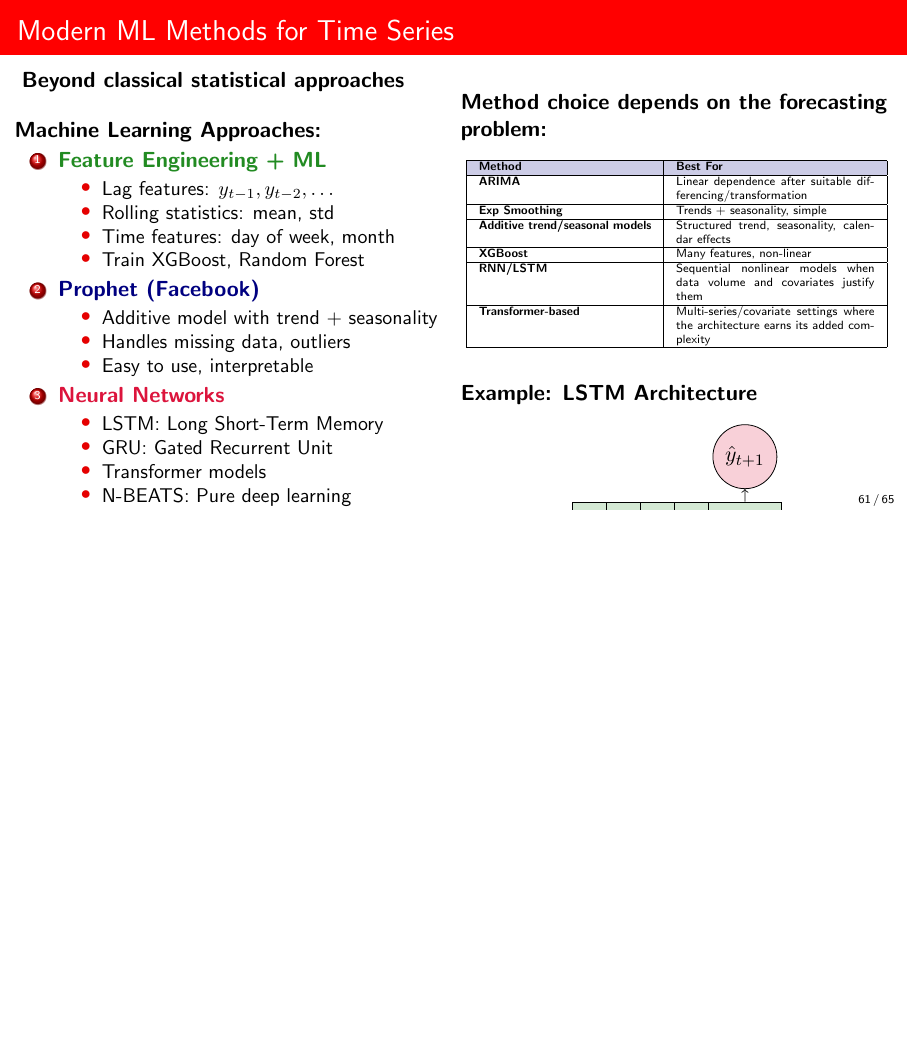
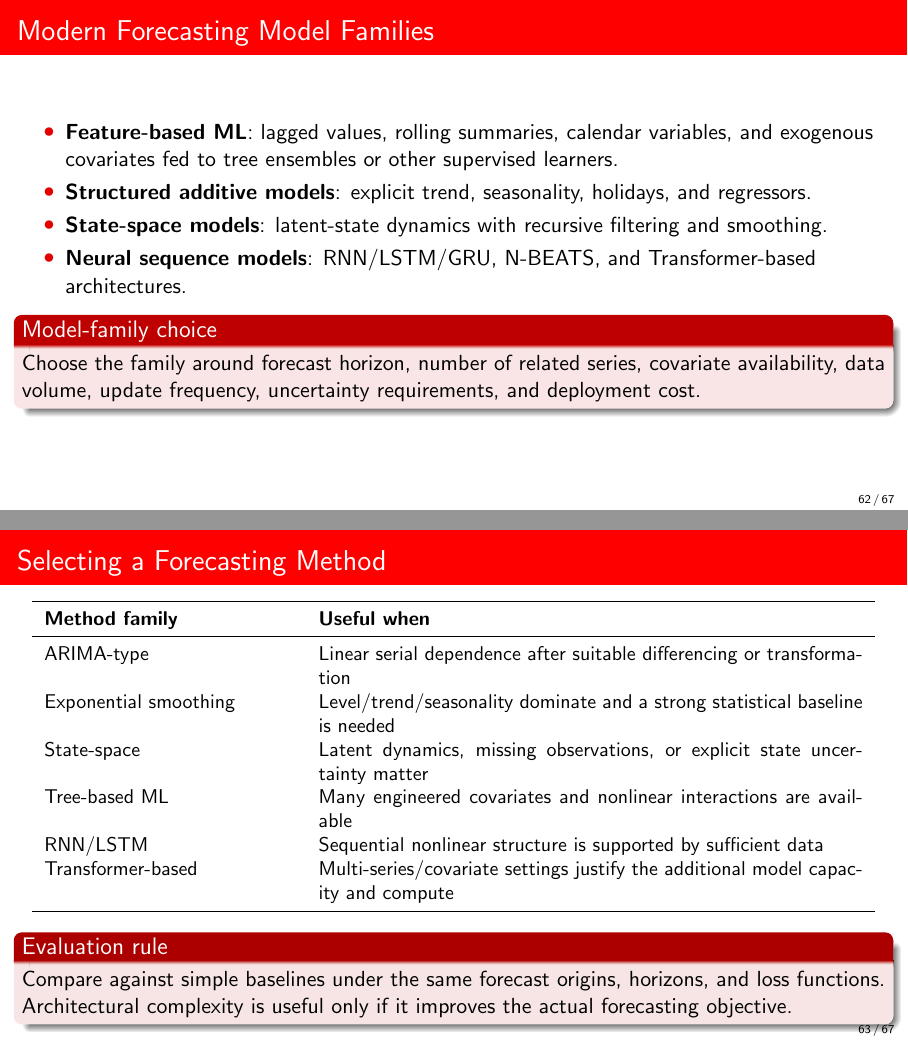
Before and after one commit to DiogoRibeiro7/academic-presentations, LaTeX slides (08-data-science-applications-course/presentation/main_presentation.tex, which reads 08-data-science-applications-course/presentation/sections/time_series_section.tex): page 67 of 71 before the commit and pages 68 and 69 of 73 after it, the two joined at a grey line, the shorter picture padded with empty space. Compiled offline with pdfLaTeX.

Commit message:
accessibility: split dense time-series slides

```diff
--- a/08-data-science-applications-course/presentation/sections/time_series_section.tex
+++ b/08-data-science-applications-course/presentation/sections/time_series_section.tex
@@ -408,102 +387,39 @@ forecast = results.forecast(steps=12)
 
 % Due to length constraints, including key additional sections in summary form:
 
-\begin{frame}{Modern ML Methods for Time Series}
-\textbf{Beyond classical statistical approaches}
+\begin{frame}{Modern Forecasting Model Families}
+\begin{itemize}
+  \item \textbf{Feature-based ML}: lagged values, rolling summaries, calendar variables, and exogenous covariates fed to tree ensembles or other supervised learners.
+  \item \textbf{Structured additive models}: explicit trend, seasonality, holidays, and regressors.
+  \item \textbf{State-space models}: latent-state dynamics with recursive filtering and smoothing.
+  \item \textbf{Neural sequence models}: RNN/LSTM/GRU, N-BEATS, and Transformer-based architectures.
+\end{itemize}
 
-\begin{columns}
-\begin{column}{0.5\textwidth}
-\textbf{Machine Learning Approaches:}
+\begin{alertblock}{Model-family choice}
+Choose the family around forecast horizon, number of related series, covariate availability, data volume, update frequency, uncertainty requirements, and deployment cost.
+\end{alertblock}
+\end{frame}
 
-\begin{enumerate}
-\item \textcolor{forest}{\textbf{Feature Engineering + ML}}
-   \begin{itemize}
-   \item Lag features: $y_{t-1}, y_{t-2}, \ldots$
-   \item Rolling statistics: mean, std
-   \item Time features: day of week, month
-   \item Train XGBoost, Random Forest
-   \end{itemize}
-
-\item \textcolor{navyblue}{\textbf{Prophet (Facebook)}}
-   \begin{itemize}
-   \item Additive model with trend + seasonality
-   \item Handles missing data, outliers
-   \item Easy to use, interpretable
-   \end{itemize}
-
-\item \textcolor{crimson}{\textbf{Neural Networks}}
-   \begin{itemize}
-   \item LSTM: Long Short-Term Memory
-   \item GRU: Gated Recurrent Unit
-   \item Transformer models
-   \item N-BEATS: Pure deep learning
-   \end{itemize}
-
-\item \textcolor{purple}{\textbf{State Space Models}}
-   \begin{itemize}
-   \item Kalman filters
-   \item Dynamic linear models
-   \end{itemize}
-\end{enumerate}
-\end{column}
-
-\begin{column}{0.5\textwidth}
-\textbf{Method choice depends on the forecasting problem:}
-
+\begin{frame}{Selecting a Forecasting Method}
 \begin{table}
-\tiny
-\begin{tabular}{|l|p{3.5cm}|}
-\hline
-\rowcolor{navyblue!20}
-\textbf{Method} & \textbf{Best For} \\
-\hline
-\textbf{ARIMA} & Linear dependence after suitable differencing/transformation \\
-\hline
-\textbf{Exp Smoothing} & Trends + seasonality, simple \\
-\hline
-\textbf{Additive trend/seasonal models} & Structured trend, seasonality, calendar effects \\
-\hline
-\textbf{XGBoost} & Many features, non-linear \\
-\hline
-\textbf{RNN/LSTM} & Sequential nonlinear models when data volume and covariates justify them \\
-\hline
-\textbf{Transformer-based} & Multi-series/covariate settings where the architecture earns its added complexity \\
-\hline
+\small
+\begin{tabular}{p{0.29\textwidth}p{0.63\textwidth}}
+\toprule
+\textbf{Method family} & \textbf{Useful when} \\
+\midrule
+ARIMA-type & Linear serial dependence after suitable differencing or transformation \\
+Exponential smoothing & Level/trend/seasonality dominate and a strong statistical baseline is needed \\
+State-space & Latent dynamics, missing observations, or explicit state uncertainty matter \\
+Tree-based ML & Many engineered covariates and nonlinear interactions are available \\
+RNN/LSTM & Sequential nonlinear structure is supported by sufficient data \\
+Transformer-based & Multi-series/covariate settings justify the additional model capacity and compute \\
+\bottomrule
 \end{tabular}
 \end{table}
 
-\vspace{0.3cm}
-
-\textbf{Example: LSTM Architecture}
-
-\begin{figure}
-\centering
-\begin{tikzpicture}[scale=0.6]
-% Input sequence
-\foreach \i in {1,...,5} {
-  \node[draw, circle, fill=navyblue!20] (x\i) at (\i,0) {$x_{\i}$};
-}
-
-% LSTM cells
-\foreach \i in {1,...,5} {
-  \node[draw, rectangle, fill=forest!20, minimum width=0.8cm, minimum height=0.8cm] (h\i) at (\i,2) {LSTM};
-}
-
-% Output
-\node[draw, circle, fill=crimson!20] (y) at (5,4) {$\hat{y}_{t+1}$};
-
-% Connections
-\foreach \i in {1,...,5} {
-  \draw[->] (x\i) -- (h\i);
-}
-\foreach \i in {1,...,4} {
-  \draw[->] (h\i) -- (h\the\numexpr\i+1);
-}
-\draw[->] (h5) -- (y);
-\end{tikzpicture}
-\end{figure}
-\end{column}
-\end{columns}
+\begin{block}{Evaluation rule}
+Compare against simple baselines under the same forecast origins, horizons, and loss functions. Architectural complexity is useful only if it improves the actual forecasting objective.
+\end{block}
 \end{frame}
 
 % Additional essential content would include:
```
Also changed, not shown: 08-data-science-applications-course/presentation/sections/time_series_section.tex (87 more changed lines).
